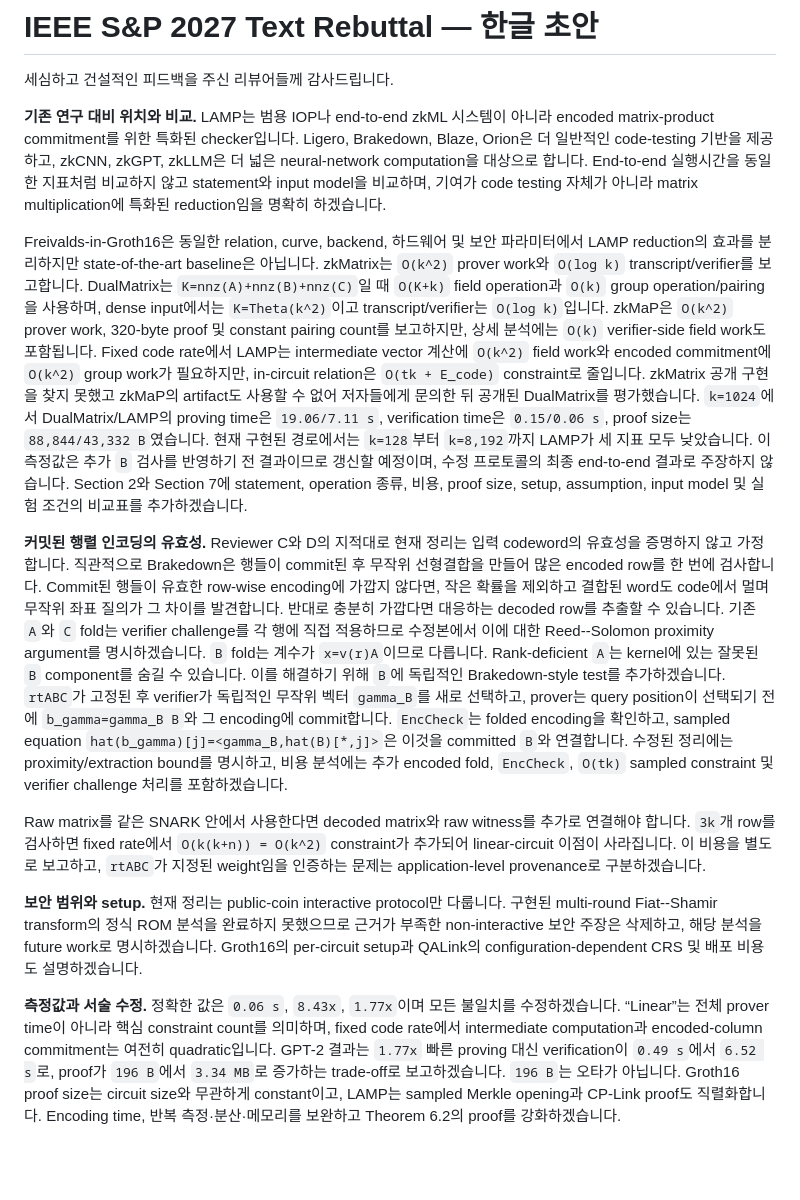
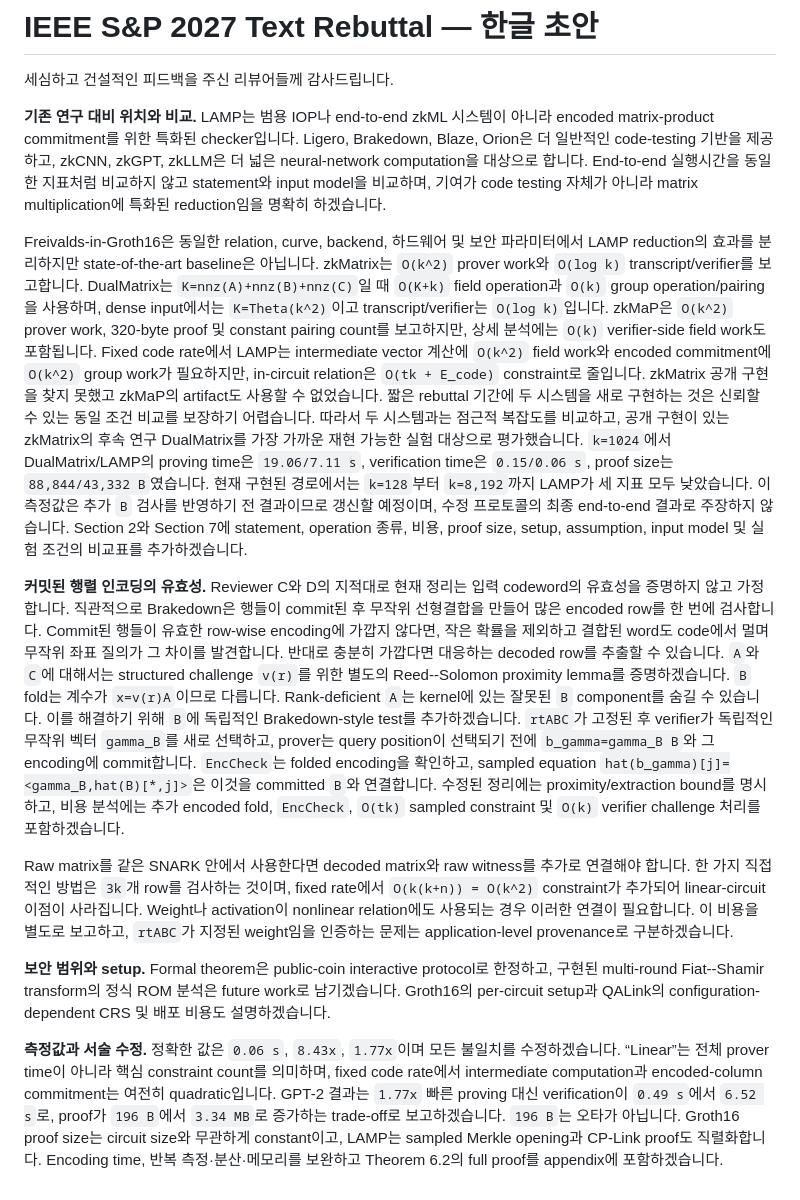
Before and after one commit to Han-16/FastMatMul, a Markdown page: Rebuttal_KO.md, the part around the change. GitHub-like rendering; blank space fills up the shorter version.

Commit message:
Refine rebuttal technical scope

```diff
--- a/Rebuttal_KO.md
+++ b/Rebuttal_KO.md
@@ -4,12 +4,12 @@
 
 **기존 연구 대비 위치와 비교.** LAMP는 범용 IOP나 end-to-end zkML 시스템이 아니라 encoded matrix-product commitment를 위한 특화된 checker입니다. Ligero, Brakedown, Blaze, Orion은 더 일반적인 code-testing 기반을 제공하고, zkCNN, zkGPT, zkLLM은 더 넓은 neural-network computation을 대상으로 합니다. End-to-end 실행시간을 동일한 지표처럼 비교하지 않고 statement와 input model을 비교하며, 기여가 code testing 자체가 아니라 matrix multiplication에 특화된 reduction임을 명확히 하겠습니다.
 
-Freivalds-in-Groth16은 동일한 relation, curve, backend, 하드웨어 및 보안 파라미터에서 LAMP reduction의 효과를 분리하지만 state-of-the-art baseline은 아닙니다. zkMatrix는 `O(k^2)` prover work와 `O(log k)` transcript/verifier를 보고합니다. DualMatrix는 `K=nnz(A)+nnz(B)+nnz(C)`일 때 `O(K+k)` field operation과 `O(k)` group operation/pairing을 사용하며, dense input에서는 `K=Theta(k^2)`이고 transcript/verifier는 `O(log k)`입니다. zkMaP은 `O(k^2)` prover work, 320-byte proof 및 constant pairing count를 보고하지만, 상세 분석에는 `O(k)` verifier-side field work도 포함됩니다. Fixed code rate에서 LAMP는 intermediate vector 계산에 `O(k^2)` field work와 encoded commitment에 `O(k^2)` group work가 필요하지만, in-circuit relation은 `O(tk + E_code)` constraint로 줄입니다. zkMatrix 공개 구현을 찾지 못했고 zkMaP의 artifact도 사용할 수 없어 저자들에게 문의한 뒤 공개된 DualMatrix를 평가했습니다. `k=1024`에서 DualMatrix/LAMP의 proving time은 `19.06/7.11 s`, verification time은 `0.15/0.06 s`, proof size는 `88,844/43,332 B`였습니다. 현재 구현된 경로에서는 `k=128`부터 `k=8,192`까지 LAMP가 세 지표 모두 낮았습니다. 이 측정값은 추가 `B` 검사를 반영하기 전 결과이므로 갱신할 예정이며, 수정 프로토콜의 최종 end-to-end 결과로 주장하지 않습니다. Section 2와 Section 7에 statement, operation 종류, 비용, proof size, setup, assumption, input model 및 실험 조건의 비교표를 추가하겠습니다.
+Freivalds-in-Groth16은 동일한 relation, curve, backend, 하드웨어 및 보안 파라미터에서 LAMP reduction의 효과를 분리하지만 state-of-the-art baseline은 아닙니다. zkMatrix는 `O(k^2)` prover work와 `O(log k)` transcript/verifier를 보고합니다. DualMatrix는 `K=nnz(A)+nnz(B)+nnz(C)`일 때 `O(K+k)` field operation과 `O(k)` group operation/pairing을 사용하며, dense input에서는 `K=Theta(k^2)`이고 transcript/verifier는 `O(log k)`입니다. zkMaP은 `O(k^2)` prover work, 320-byte proof 및 constant pairing count를 보고하지만, 상세 분석에는 `O(k)` verifier-side field work도 포함됩니다. Fixed code rate에서 LAMP는 intermediate vector 계산에 `O(k^2)` field work와 encoded commitment에 `O(k^2)` group work가 필요하지만, in-circuit relation은 `O(tk + E_code)` constraint로 줄입니다. zkMatrix 공개 구현을 찾지 못했고 zkMaP의 artifact도 사용할 수 없었습니다. 짧은 rebuttal 기간에 두 시스템을 새로 구현하는 것은 신뢰할 수 있는 동일 조건 비교를 보장하기 어렵습니다. 따라서 두 시스템과는 점근적 복잡도를 비교하고, 공개 구현이 있는 zkMatrix의 후속 연구 DualMatrix를 가장 가까운 재현 가능한 실험 대상으로 평가했습니다. `k=1024`에서 DualMatrix/LAMP의 proving time은 `19.06/7.11 s`, verification time은 `0.15/0.06 s`, proof size는 `88,844/43,332 B`였습니다. 현재 구현된 경로에서는 `k=128`부터 `k=8,192`까지 LAMP가 세 지표 모두 낮았습니다. 이 측정값은 추가 `B` 검사를 반영하기 전 결과이므로 갱신할 예정이며, 수정 프로토콜의 최종 end-to-end 결과로 주장하지 않습니다. Section 2와 Section 7에 statement, operation 종류, 비용, proof size, setup, assumption, input model 및 실험 조건의 비교표를 추가하겠습니다.
 
-**커밋된 행렬 인코딩의 유효성.** Reviewer C와 D의 지적대로 현재 정리는 입력 codeword의 유효성을 증명하지 않고 가정합니다. 직관적으로 Brakedown은 행들이 commit된 후 무작위 선형결합을 만들어 많은 encoded row를 한 번에 검사합니다. Commit된 행들이 유효한 row-wise encoding에 가깝지 않다면, 작은 확률을 제외하고 결합된 word도 code에서 멀며 무작위 좌표 질의가 그 차이를 발견합니다. 반대로 충분히 가깝다면 대응하는 decoded row를 추출할 수 있습니다. 기존 `A`와 `C` fold는 verifier challenge를 각 행에 직접 적용하므로 수정본에서 이에 대한 Reed--Solomon proximity argument를 명시하겠습니다. `B` fold는 계수가 `x=v(r)A`이므로 다릅니다. Rank-deficient `A`는 kernel에 있는 잘못된 `B` component를 숨길 수 있습니다. 이를 해결하기 위해 `B`에 독립적인 Brakedown-style test를 추가하겠습니다. `rtABC`가 고정된 후 verifier가 독립적인 무작위 벡터 `gamma_B`를 새로 선택하고, prover는 query position이 선택되기 전에 `b_gamma=gamma_B B`와 그 encoding에 commit합니다. `EncCheck`는 folded encoding을 확인하고, sampled equation `hat(b_gamma)[j]=<gamma_B,hat(B)[*,j]>`은 이것을 committed `B`와 연결합니다. 수정된 정리에는 proximity/extraction bound를 명시하고, 비용 분석에는 추가 encoded fold, `EncCheck`, `O(tk)` sampled constraint 및 verifier challenge 처리를 포함하겠습니다.
+**커밋된 행렬 인코딩의 유효성.** Reviewer C와 D의 지적대로 현재 정리는 입력 codeword의 유효성을 증명하지 않고 가정합니다. 직관적으로 Brakedown은 행들이 commit된 후 무작위 선형결합을 만들어 많은 encoded row를 한 번에 검사합니다. Commit된 행들이 유효한 row-wise encoding에 가깝지 않다면, 작은 확률을 제외하고 결합된 word도 code에서 멀며 무작위 좌표 질의가 그 차이를 발견합니다. 반대로 충분히 가깝다면 대응하는 decoded row를 추출할 수 있습니다. `A`와 `C`에 대해서는 structured challenge `v(r)`를 위한 별도의 Reed--Solomon proximity lemma를 증명하겠습니다. `B` fold는 계수가 `x=v(r)A`이므로 다릅니다. Rank-deficient `A`는 kernel에 있는 잘못된 `B` component를 숨길 수 있습니다. 이를 해결하기 위해 `B`에 독립적인 Brakedown-style test를 추가하겠습니다. `rtABC`가 고정된 후 verifier가 독립적인 무작위 벡터 `gamma_B`를 새로 선택하고, prover는 query position이 선택되기 전에 `b_gamma=gamma_B B`와 그 encoding에 commit합니다. `EncCheck`는 folded encoding을 확인하고, sampled equation `hat(b_gamma)[j]=<gamma_B,hat(B)[*,j]>`은 이것을 committed `B`와 연결합니다. 수정된 정리에는 proximity/extraction bound를 명시하고, 비용 분석에는 추가 encoded fold, `EncCheck`, `O(tk)` sampled constraint 및 `O(k)` verifier challenge 처리를 포함하겠습니다.
 
-Raw matrix를 같은 SNARK 안에서 사용한다면 decoded matrix와 raw witness를 추가로 연결해야 합니다. `3k`개 row를 검사하면 fixed rate에서 `O(k(k+n)) = O(k^2)` constraint가 추가되어 linear-circuit 이점이 사라집니다. 이 비용을 별도로 보고하고, `rtABC`가 지정된 weight임을 인증하는 문제는 application-level provenance로 구분하겠습니다.
+Raw matrix를 같은 SNARK 안에서 사용한다면 decoded matrix와 raw witness를 추가로 연결해야 합니다. 한 가지 직접적인 방법은 `3k`개 row를 검사하는 것이며, fixed rate에서 `O(k(k+n)) = O(k^2)` constraint가 추가되어 linear-circuit 이점이 사라집니다. Weight나 activation이 nonlinear relation에도 사용되는 경우 이러한 연결이 필요합니다. 이 비용을 별도로 보고하고, `rtABC`가 지정된 weight임을 인증하는 문제는 application-level provenance로 구분하겠습니다.
 
-**보안 범위와 setup.** 현재 정리는 public-coin interactive protocol만 다룹니다. 구현된 multi-round Fiat--Shamir transform의 정식 ROM 분석을 완료하지 못했으므로 근거가 부족한 non-interactive 보안 주장은 삭제하고, 해당 분석을 future work로 명시하겠습니다. Groth16의 per-circuit setup과 QALink의 configuration-dependent CRS 및 배포 비용도 설명하겠습니다.
+**보안 범위와 setup.** Formal theorem은 public-coin interactive protocol로 한정하고, 구현된 multi-round Fiat--Shamir transform의 정식 ROM 분석은 future work로 남기겠습니다. Groth16의 per-circuit setup과 QALink의 configuration-dependent CRS 및 배포 비용도 설명하겠습니다.
 
-**측정값과 서술 수정.** 정확한 값은 `0.06 s`, `8.43x`, `1.77x`이며 모든 불일치를 수정하겠습니다. “Linear”는 전체 prover time이 아니라 핵심 constraint count를 의미하며, fixed code rate에서 intermediate computation과 encoded-column commitment는 여전히 quadratic입니다. GPT-2 결과는 `1.77x` 빠른 proving 대신 verification이 `0.49 s`에서 `6.52 s`로, proof가 `196 B`에서 `3.34 MB`로 증가하는 trade-off로 보고하겠습니다. `196 B`는 오타가 아닙니다. Groth16 proof size는 circuit size와 무관하게 constant이고, LAMP는 sampled Merkle opening과 CP-Link proof도 직렬화합니다. Encoding time, 반복 측정·분산·메모리를 보완하고 Theorem 6.2의 proof를 강화하겠습니다.
+**측정값과 서술 수정.** 정확한 값은 `0.06 s`, `8.43x`, `1.77x`이며 모든 불일치를 수정하겠습니다. “Linear”는 전체 prover time이 아니라 핵심 constraint count를 의미하며, fixed code rate에서 intermediate computation과 encoded-column commitment는 여전히 quadratic입니다. GPT-2 결과는 `1.77x` 빠른 proving 대신 verification이 `0.49 s`에서 `6.52 s`로, proof가 `196 B`에서 `3.34 MB`로 증가하는 trade-off로 보고하겠습니다. `196 B`는 오타가 아닙니다. Groth16 proof size는 circuit size와 무관하게 constant이고, LAMP는 sampled Merkle opening과 CP-Link proof도 직렬화합니다. Encoding time, 반복 측정·분산·메모리를 보완하고 Theorem 6.2의 full proof를 appendix에 포함하겠습니다.
```
Also changed, not shown: Rebuttal_EN.md (+5 -5 lines).
